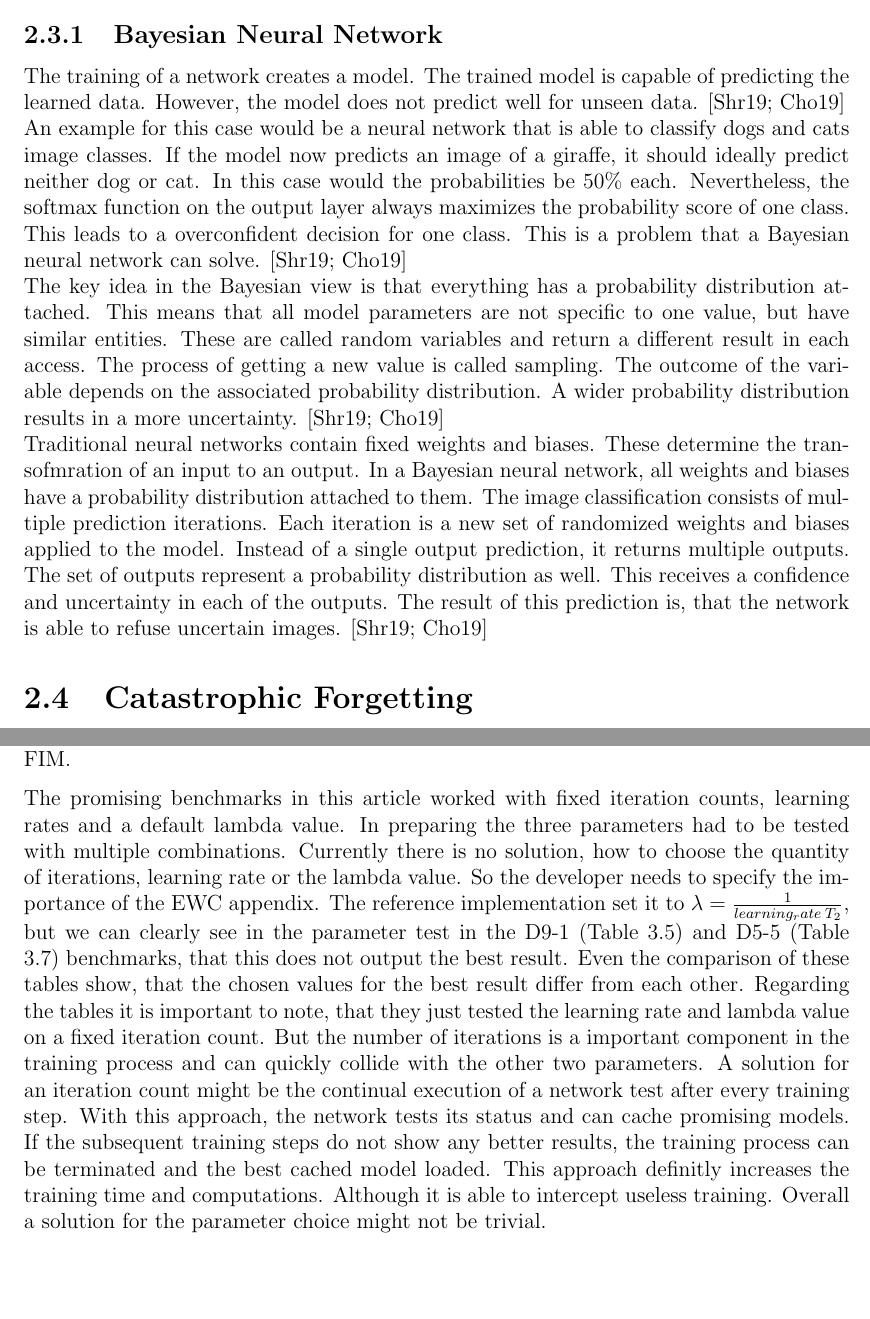
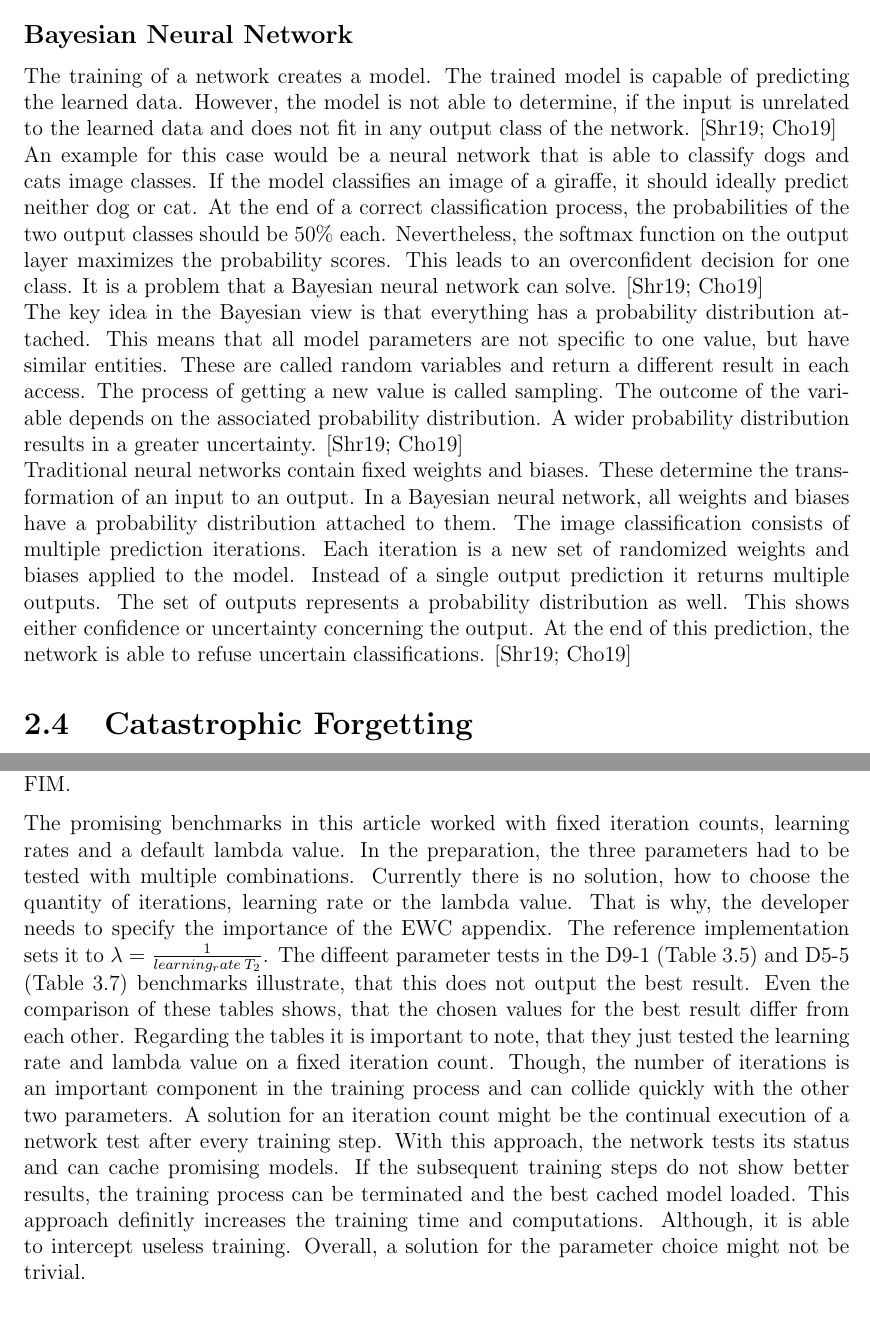
Before and after one commit to fwiech/incremental-machine-learning, a LaTeX thesis (thesis/main.tex, which reads thesis/chapters/2_Foundations.tex, thesis/chapters/4_Discussion.tex): two parts of pages 25 and 53 of 62, joined at a grey line, cut so that both start at the same text, the shorter picture padded with empty space. Compiled offline with pdfLaTeX.

Commit message:
fix language

```diff
--- a/thesis/chapters/2_Foundations.tex
+++ b/thesis/chapters/2_Foundations.tex
@@ -232,19 +232,20 @@ He defines how detailed each learning step should be.
 \newline
 Iterating the Gradient Descent algorithm several times over different examples will most likely result in a properly trained neural network.
 
-\subsection{Bayesian Neural Network}
+\subsection*{Bayesian Neural Network}
 \label{foundation_bayesian_nn}
 
 The training of a network creates a model.
 The trained model is capable of predicting the learned data.
-However, the model does not predict well for unseen data.
+However, the model is not able to determine, if the input is unrelated to the learned data and does not fit in any output class of the network.
 \cite{bayesian_nn_need, explain_bayesian_nn}
 \newline
 An example for this case would be a neural network that is able to classify dogs and cats image classes.
-If the model now predicts an image of a giraffe, it should ideally predict neither dog or cat. In this case would the probabilities be 50\% each.
-Nevertheless, the softmax function on the output layer always maximizes the probability score of one class.
-This leads to a overconfident decision for one class.
-This is a problem that a Bayesian neural network can solve.
+If the model classifies an image of a giraffe, it should ideally predict neither dog or cat.
+At the end of a correct classification process, the probabilities of the two output classes should be 50\% each.
+Nevertheless, the softmax function on the output layer maximizes the probability scores.
+This leads to an overconfident decision for one class.
+It is a problem that a Bayesian neural network can solve.
 \cite{bayesian_nn_need, explain_bayesian_nn}
 \newline
 The key idea in the Bayesian view is that everything has a probability distribution attached.
@@ -252,18 +253,18 @@ This means that all model parameters are not specific to one value, but have sim
 These are called random variables and return a different result in each access.
 The process of getting a new value is called sampling.
 The outcome of the variable depends on the associated probability distribution.
-A wider probability distribution results in a more uncertainty.
+A wider probability distribution results in a greater uncertainty.
 \cite{bayesian_nn_need, explain_bayesian_nn}
 \newline
 Traditional neural networks contain fixed weights and biases.
-These determine the transofmration of an input to an output.
+These determine the transformation of an input to an output.
 In a Bayesian neural network, all weights and biases have a probability distribution attached to them.
 The image classification consists of multiple prediction iterations.
 Each iteration is a new set of randomized weights and biases applied to the model.
-Instead of a single output prediction, it returns multiple outputs.
-The set of outputs represent a probability distribution as well.
-This receives a confidence and uncertainty in each of the outputs.
-The result of this prediction is, that the network is able to refuse uncertain images.
+Instead of a single output prediction it returns multiple outputs.
+The set of outputs represents a probability distribution as well.
+This shows either confidence or uncertainty concerning the output.
+At the end of this prediction, the network is able to refuse uncertain classifications.
 \cite{bayesian_nn_need, explain_bayesian_nn}
 
 \section{Catastrophic Forgetting}
--- a/thesis/chapters/4_Discussion.tex
+++ b/thesis/chapters/4_Discussion.tex
@@ -146,18 +146,18 @@ Figure \ref{fig:dis_d1010} shows the comparison of the gradient maximums.
 As well as the other benchmarks, the maximum values of the \acrshort{gm} are much higher than the maximum values of the \acrshort{fim}.
 
 The promising benchmarks in this article worked with fixed iteration counts, learning rates and a default lambda value.
-In preparing the three parameters had to be tested with multiple combinations.
+In the preparation, the three parameters had to be tested with multiple combinations.
 Currently there is no solution, how to choose the quantity of iterations, learning rate or the lambda value.
-So the developer needs to specify the importance of the \acrshort{ewc} appendix.
-The reference implementation set it to $\lambda = \frac{1}{learning_rate \: T_2 }$, but we can clearly see in
-the parameter test in the D9-1 (Table \ref{table:exp_d9-1}) and D5-5 (Table \ref{table:exp_d5-5}) benchmarks, that this does not output the best result.
-Even the comparison of these tables show, that the chosen values for the best result differ from each other.
+That is why, the developer needs to specify the importance of the \acrshort{ewc} appendix.
+The reference implementation sets it to $\lambda = \frac{1}{learning_rate \: T_2 }$.
+The diffeent parameter tests in the D9-1 (Table \ref{table:exp_d9-1}) and D5-5 (Table \ref{table:exp_d5-5}) benchmarks illustrate, that this does not output the best result.
+Even the comparison of these tables shows, that the chosen values for the best result differ from each other.
 Regarding the tables it is important to note, that they just tested the learning rate and lambda value on a fixed iteration count.
-But the number of iterations is a important component in the training process and can quickly collide with the other two parameters.
+Though, the number of iterations is an important component in the training process and can collide quickly with the other two parameters.
 A solution for an iteration count might be the continual execution of a network test after every training step.
 With this approach, the network tests its status and can cache promising models.
-If the subsequent training steps do not show any better results, the training process can be terminated and the best cached model loaded.
+If the subsequent training steps do not show better results, the training process can be terminated and the best cached model loaded.
 This approach definitly increases the training time and computations.
-Although it is able to intercept useless training.
-Overall a solution for the parameter choice might not be trivial.
+Although, it is able to intercept useless training.
+Overall, a solution for the parameter choice might not be trivial.
 \newline
```
Also changed, not shown: thesis/chapters/3_Project.tex (+1 -1 lines), thesis/chapters/2_Foundations.tex (2 more changed lines), thesis/chapters/4_Discussion.tex (40 more changed lines).
